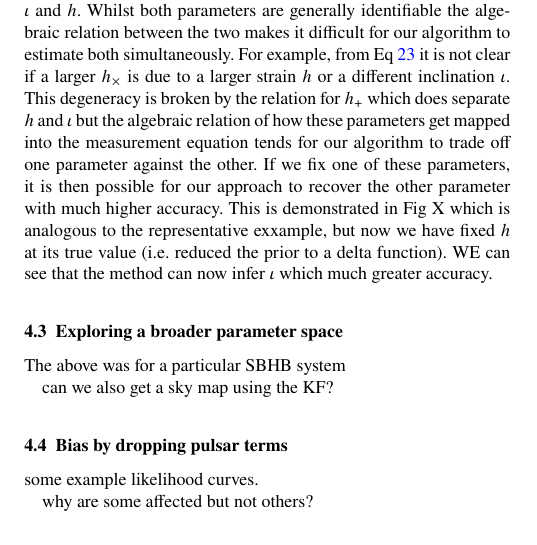
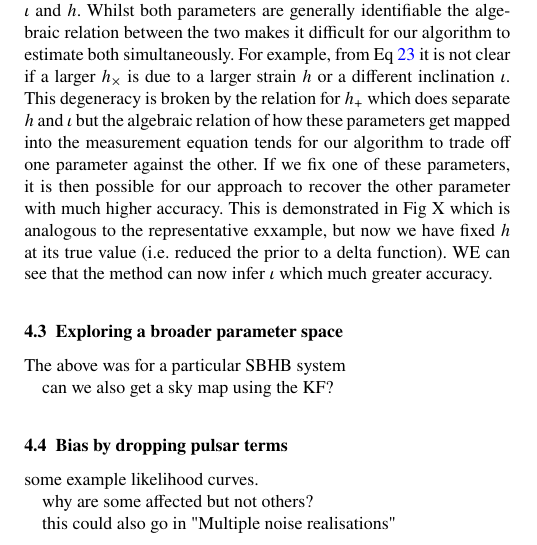
Before and after one commit to tomkimpson/StateSpacePTA, a LaTeX paper (docs/manuscript/paper.tex): part of one column of page 9 of 13, cut so that both start at the same text. Compiled offline with pdfLaTeX; a LaTeX package or settings file that is missing is left out.

Commit message:
some manuscript updates

```diff
--- a/docs/manuscript/paper.tex
+++ b/docs/manuscript/paper.tex
@@ -612,6 +612,9 @@ some example likelihood curves.
 why are some affected but not others?
 
 
+this could also go in "Multiple noise realisations"
+
+
 \section{Discussion}
 
 
```
Also changed, not shown: docs/manuscript/paper.pdf, docs/manuscript/paper.tex (5 more changed lines), 7 other files.
